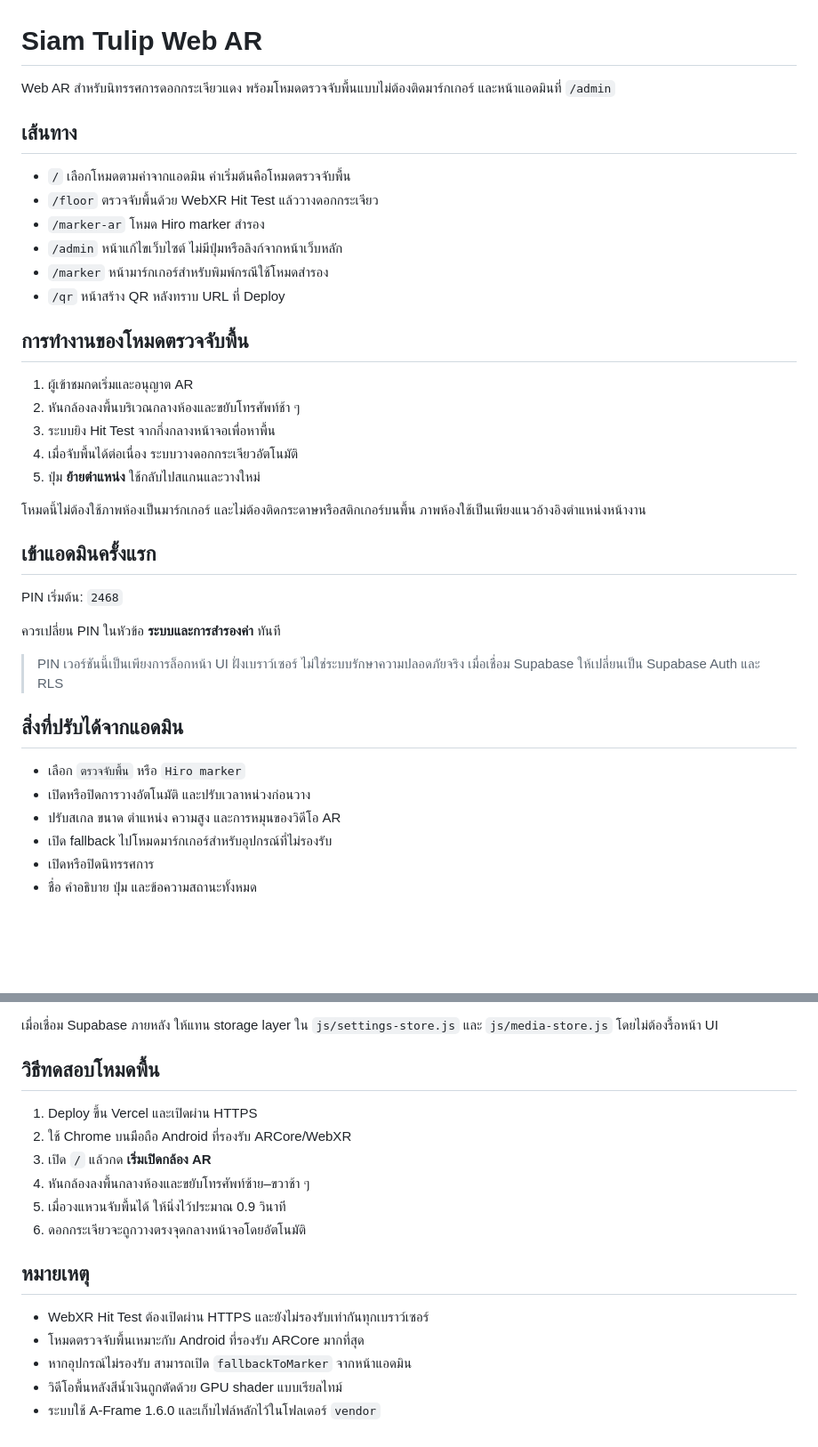
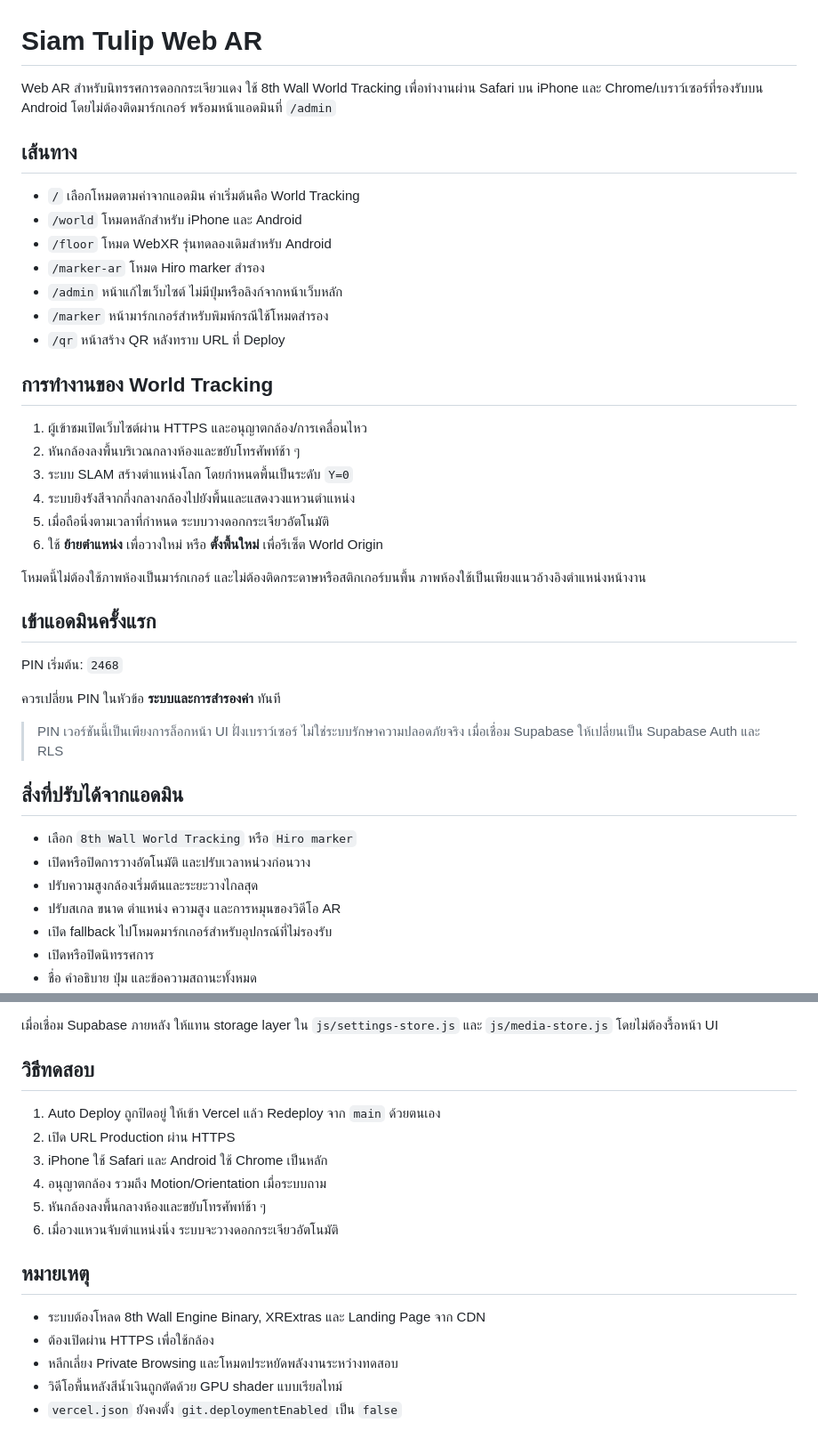
Before and after one commit to frankkk99/siam-tulip-webar, a Markdown page: README.md, 2 parts joined by grey strips. Shown at 89% size. GitHub-like rendering; blank space fills up the shorter version.

Commit message:
Document iPhone and Android world tracking

```diff
--- a/README.md
+++ b/README.md
@@ -1,23 +1,25 @@
 # Siam Tulip Web AR
 
-Web AR สำหรับนิทรรศการดอกกระเจียวแดง พร้อมโหมดตรวจจับพื้นแบบไม่ต้องติดมาร์กเกอร์ และหน้าแอดมินที่ `/admin`
+Web AR สำหรับนิทรรศการดอกกระเจียวแดง ใช้ 8th Wall World Tracking เพื่อทำงานผ่าน Safari บน iPhone และ Chrome/เบราว์เซอร์ที่รองรับบน Android โดยไม่ต้องติดมาร์กเกอร์ พร้อมหน้าแอดมินที่ `/admin`
 
 ## เส้นทาง
 
-- `/` เลือกโหมดตามค่าจากแอดมิน ค่าเริ่มต้นคือโหมดตรวจจับพื้น
-- `/floor` ตรวจจับพื้นด้วย WebXR Hit Test แล้ววางดอกกระเจียว
+- `/` เลือกโหมดตามค่าจากแอดมิน ค่าเริ่มต้นคือ World Tracking
+- `/world` โหมดหลักสำหรับ iPhone และ Android
+- `/floor` โหมด WebXR รุ่นทดลองเดิมสำหรับ Android
 - `/marker-ar` โหมด Hiro marker สำรอง
 - `/admin` หน้าแก้ไขเว็บไซต์ ไม่มีปุ่มหรือลิงก์จากหน้าเว็บหลัก
 - `/marker` หน้ามาร์กเกอร์สำหรับพิมพ์กรณีใช้โหมดสำรอง
 - `/qr` หน้าสร้าง QR หลังทราบ URL ที่ Deploy
 
-## การทำงานของโหมดตรวจจับพื้น
+## การทำงานของ World Tracking
 
-1. ผู้เข้าชมกดเริ่มและอนุญาต AR
+1. ผู้เข้าชมเปิดเว็บไซต์ผ่าน HTTPS และอนุญาตกล้อง/การเคลื่อนไหว
 2. หันกล้องลงพื้นบริเวณกลางห้องและขยับโทรศัพท์ช้า ๆ
-3. ระบบยิง Hit Test จากกึ่งกลางหน้าจอเพื่อหาพื้น
-4. เมื่อจับพื้นได้ต่อเนื่อง ระบบวางดอกกระเจียวอัตโนมัติ
-5. ปุ่ม **ย้ายตำแหน่ง** ใช้กลับไปสแกนและวางใหม่
+3. ระบบ SLAM สร้างตำแหน่งโลก โดยกำหนดพื้นเป็นระดับ `Y=0`
+4. ระบบยิงรังสีจากกึ่งกลางกล้องไปยังพื้นและแสดงวงแหวนตำแหน่ง
+5. เมื่อถือนิ่งตามเวลาที่กำหนด ระบบวางดอกกระเจียวอัตโนมัติ
+6. ใช้ **ย้ายตำแหน่ง** เพื่อวางใหม่ หรือ **ตั้งพื้นใหม่** เพื่อรีเซ็ต World Origin
 
 โหมดนี้ไม่ต้องใช้ภาพห้องเป็นมาร์กเกอร์ และไม่ต้องติดกระดาษหรือสติกเกอร์บนพื้น ภาพห้องใช้เป็นเพียงแนวอ้างอิงตำแหน่งหน้างาน
 
@@ -31,8 +33,9 @@ PIN เริ่มต้น: `2468`
 
 ## สิ่งที่ปรับได้จากแอดมิน
 
-- เลือก `ตรวจจับพื้น` หรือ `Hiro marker`
+- เลือก `8th Wall World Tracking` หรือ `Hiro marker`
 - เปิดหรือปิดการวางอัตโนมัติ และปรับเวลาหน่วงก่อนวาง
+- ปรับความสูงกล้องเริ่มต้นและระยะวางไกลสุด
 - ปรับสเกล ขนาด ตำแหน่ง ความสูง และการหมุนของวิดีโอ AR
 - เปิด fallback ไปโหมดมาร์กเกอร์สำหรับอุปกรณ์ที่ไม่รองรับ
 - เปิดหรือปิดนิทรรศการ
@@ -52,19 +55,19 @@ PIN เริ่มต้น: `2468`
 
 เมื่อเชื่อม Supabase ภายหลัง ให้แทน storage layer ใน `js/settings-store.js` และ `js/media-store.js` โดยไม่ต้องรื้อหน้า UI
 
-## วิธีทดสอบโหมดพื้น
+## วิธีทดสอบ
 
-1. Deploy ขึ้น Vercel และเปิดผ่าน HTTPS
-2. ใช้ Chrome บนมือถือ Android ที่รองรับ ARCore/WebXR
-3. เปิด `/` แล้วกด **เริ่มเปิดกล้อง AR**
-4. หันกล้องลงพื้นกลางห้องและขยับโทรศัพท์ซ้าย–ขวาช้า ๆ
-5. เมื่อวงแหวนจับพื้นได้ ให้นิ่งไว้ประมาณ 0.9 วินาที
-6. ดอกกระเจียวจะถูกวางตรงจุดกลางหน้าจอโดยอัตโนมัติ
+1. Auto Deploy ถูกปิดอยู่ ให้เข้า Vercel แล้ว Redeploy จาก `main` ด้วยตนเอง
+2. เปิด URL Production ผ่าน HTTPS
+3. iPhone ใช้ Safari และ Android ใช้ Chrome เป็นหลัก
+4. อนุญาตกล้อง รวมถึง Motion/Orientation เมื่อระบบถาม
+5. หันกล้องลงพื้นกลางห้องและขยับโทรศัพท์ช้า ๆ
+6. เมื่อวงแหวนจับตำแหน่งนิ่ง ระบบจะวางดอกกระเจียวอัตโนมัติ
 
 ## หมายเหตุ
 
-- WebXR Hit Test ต้องเปิดผ่าน HTTPS และยังไม่รองรับเท่ากันทุกเบราว์เซอร์
-- โหมดตรวจจับพื้นเหมาะกับ Android ที่รองรับ ARCore มากที่สุด
-- หากอุปกรณ์ไม่รองรับ สามารถเปิด `fallbackToMarker` จากหน้าแอดมิน
+- ระบบต้องโหลด 8th Wall Engine Binary, XRExtras และ Landing Page จาก CDN
+- ต้องเปิดผ่าน HTTPS เพื่อใช้กล้อง
+- หลีกเลี่ยง Private Browsing และโหมดประหยัดพลังงานระหว่างทดสอบ
 - วิดีโอพื้นหลังสีน้ำเงินถูกตัดด้วย GPU shader แบบเรียลไทม์
-- ระบบใช้ A-Frame 1.6.0 และเก็บไฟล์หลักไว้ในโฟลเดอร์ `vendor`
+- `vercel.json` ยังคงตั้ง `git.deploymentEnabled` เป็น `false`
```
